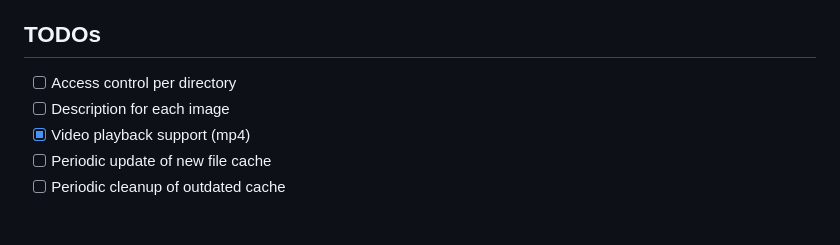
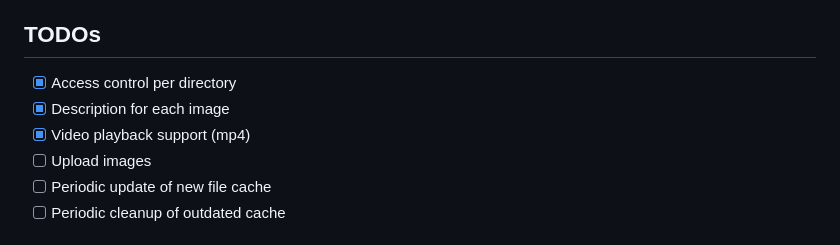
Before and after one commit to msakuta/massphoto, a Markdown page: README.md, the part around the change. GitHub-like rendering.

Commit message:
Update TODO list

```diff
--- a/README.md
+++ b/README.md
@@ -67,9 +67,10 @@ And these are the rules of albums:
 
 ## TODOs
 
-* [ ] Access control per directory
-* [ ] Description for each image
+* [x] Access control per directory
+* [x] Description for each image
 * [x] Video playback support (mp4)
+* [ ] Upload images
 * [ ] Periodic update of new file cache
 * [ ] Periodic cleanup of outdated cache
 
```
